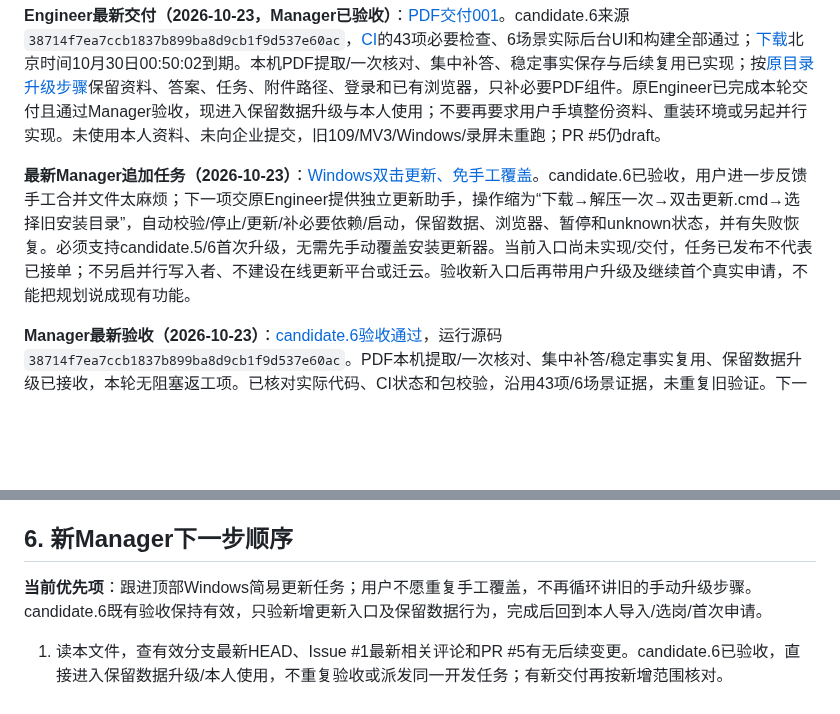
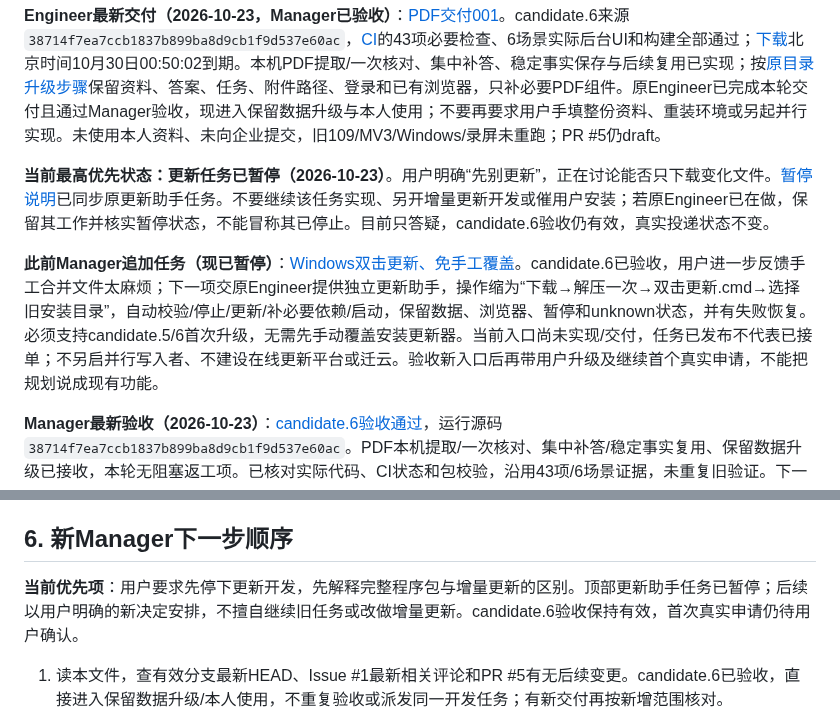
Before and after one commit to Tianyao1234567/job-application-assistant, a Markdown page: HANDOFF.md, 2 parts joined by grey strips. Rendered like a GitHub page; blank space fills up the shorter version.

Commit message:
docs: pause update-helper task at user request [skip ci]

```diff
--- a/HANDOFF.md
+++ b/HANDOFF.md
@@ -4,7 +4,9 @@
 
 **Engineer最新交付（2026-10-23，Manager已验收）**：[PDF交付001](docs/PROFILE_IMPORT_DELIVERY_001.md)。candidate.6来源`38714f7ea7ccb1837b899ba8d9cb1f9d537e60ac`，[CI](https://github.com/Tianyao1234567/job-application-assistant/actions/runs/39817261833)的43项必要检查、6场景实际后台UI和构建全部通过；[下载](https://github.com/Tianyao1234567/job-application-assistant/actions/runs/39817261833/artifacts/12442547605)北京时间10月30日00:50:02到期。本机PDF提取/一次核对、集中补答、稳定事实保存与后续复用已实现；按[原目录升级步骤](UPGRADE_001.md)保留资料、答案、任务、附件路径、登录和已有浏览器，只补必要PDF组件。原Engineer已完成本轮交付且通过Manager验收，现进入保留数据升级与本人使用；不要再要求用户手填整份资料、重装环境或另起并行实现。未使用本人资料、未向企业提交，旧109/MV3/Windows/录屏未重跑；PR #5仍draft。
 
-**最新Manager追加任务（2026-10-23）**：[Windows双击更新、免手工覆盖](https://github.com/Tianyao1234567/job-application-assistant/issues/1#issuecomment-6359636510)。candidate.6已验收，用户进一步反馈手工合并文件太麻烦；下一项交原Engineer提供独立更新助手，操作缩为“下载→解压一次→双击更新.cmd→选择旧安装目录”，自动校验/停止/更新/补必要依赖/启动，保留数据、浏览器、暂停和unknown状态，并有失败恢复。必须支持candidate.5/6首次升级，无需先手动覆盖安装更新器。当前入口尚未实现/交付，任务已发布不代表已接单；不另启并行写入者、不建设在线更新平台或迁云。验收新入口后再带用户升级及继续首个真实申请，不能把规划说成现有功能。
+**当前最高优先状态：更新任务已暂停（2026-10-23）**。用户明确“先别更新”，正在讨论能否只下载变化文件。[暂停说明](https://github.com/Tianyao1234567/job-application-assistant/issues/1#issuecomment-6360395441)已同步原更新助手任务。不要继续该任务实现、另开增量更新开发或催用户安装；若原Engineer已在做，保留其工作并核实暂停状态，不能冒称其已停止。目前只答疑，candidate.6验收仍有效，真实投递状态不变。
+
+**此前Manager追加任务（现已暂停）**：[Windows双击更新、免手工覆盖](https://github.com/Tianyao1234567/job-application-assistant/issues/1#issuecomment-6359636510)。candidate.6已验收，用户进一步反馈手工合并文件太麻烦；下一项交原Engineer提供独立更新助手，操作缩为“下载→解压一次→双击更新.cmd→选择旧安装目录”，自动校验/停止/更新/补必要依赖/启动，保留数据、浏览器、暂停和unknown状态，并有失败恢复。必须支持candidate.5/6首次升级，无需先手动覆盖安装更新器。当前入口尚未实现/交付，任务已发布不代表已接单；不另启并行写入者、不建设在线更新平台或迁云。验收新入口后再带用户升级及继续首个真实申请，不能把规划说成现有功能。
 
 **Manager最新验收（2026-10-23）**：[candidate.6验收通过](https://github.com/Tianyao1234567/job-application-assistant/issues/1#issuecomment-6359418773)，运行源码`38714f7ea7ccb1837b899ba8d9cb1f9d537e60ac`。PDF本机提取/一次核对、集中补答/稳定事实复用、保留数据升级已接收，本轮无阻塞返工项。已核对实际代码、CI状态和包校验，沿用43项/6场景证据，未重复旧验证。下一步按[UPGRADE_001.md](UPGRADE_001.md)指导用户在原目录升级、核对既有数据并在本机导入PDF；原Engineer只处理实际使用阻塞。解析是保守文字/标签提取；选择新PDF会先保存为当前附件，解析失败保留所选文件和旧资料，不恢复上一份活动附件。用户转贴的预填文件记录不证明已写入其本机。真实企业完整申请仍未验证/授权，PR #5保持draft。
 
@@ -110,7 +112,7 @@ Manager已审查本轮差异、负例和GitHub Checks证据，没有重跑30项/
 
 ## 6. 新Manager下一步顺序
 
-**当前优先项**：跟进顶部Windows简易更新任务；用户不愿重复手工覆盖，不再循环讲旧的手动升级步骤。candidate.6既有验收保持有效，只验新增更新入口及保留数据行为，完成后回到本人导入/选岗/首次申请。
+**当前优先项**：用户要求先停下更新开发，先解释完整程序包与增量更新的区别。顶部更新助手任务已暂停；后续以用户明确的新决定安排，不擅自继续旧任务或改做增量更新。candidate.6验收保持有效，首次真实申请仍待用户确认。
 
 1. 读本文件，查有效分支最新HEAD、Issue #1最新相关评论和PR #5有无后续变更。candidate.6已验收，直接进入保留数据升级/本人使用，不重复验收或派发同一开发任务；有新交付再按新增范围核对。
 2. 正在开发就跟进同一任务；已经交付就审报告、实际差异和必要证据，对照第4/5节验收。通过直接接收；返工只列具体未满足项，沿用可信旧测试。
```
